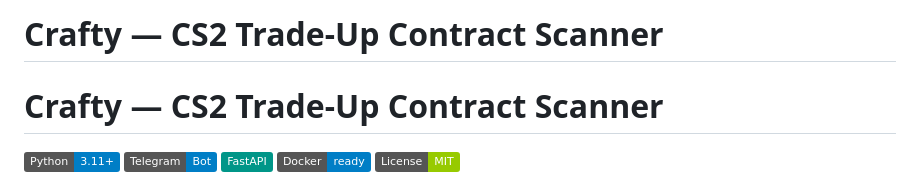
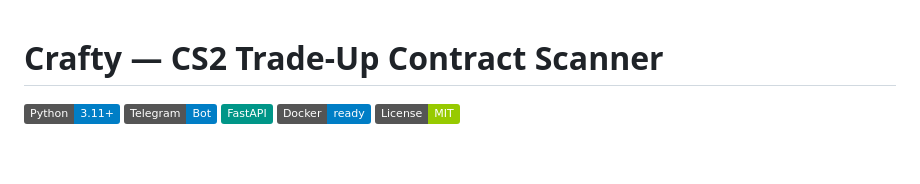
Before and after one commit to DMIPYA/cs2-contract-scanner, a Markdown page: README.md, the part around the change. Rendered like a GitHub page; badges without logos; blank space fills up the shorter version.

Commit message:
Remove duplicate project title from README

```diff
--- a/README.md
+++ b/README.md
@@ -1,4 +1,3 @@
-# Crafty — CS2 Trade-Up Contract Scanner
 # Crafty — CS2 Trade-Up Contract Scanner
 
 ![Python](https://img.shields.io/badge/Python-3.11+-blue?logo=python)
```
